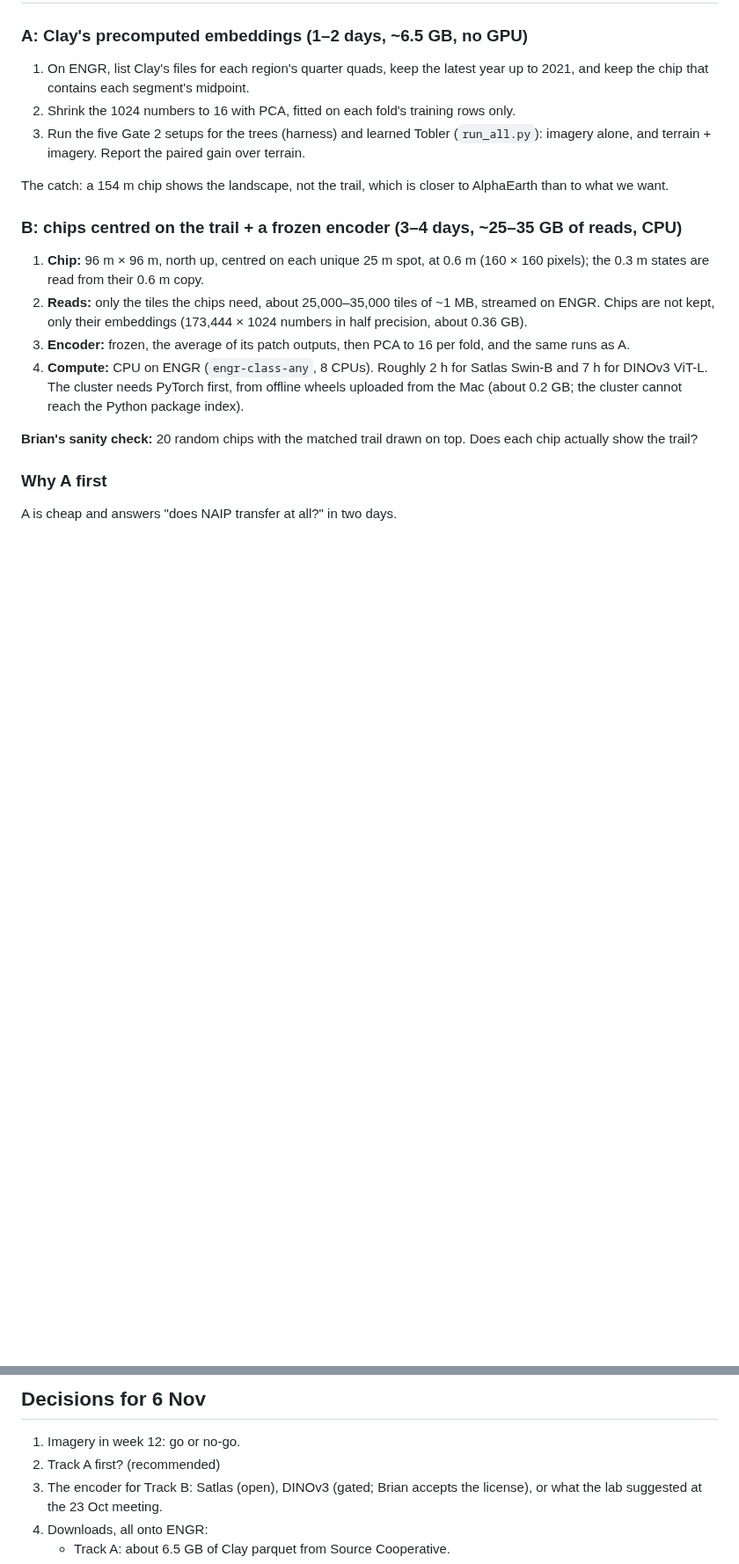
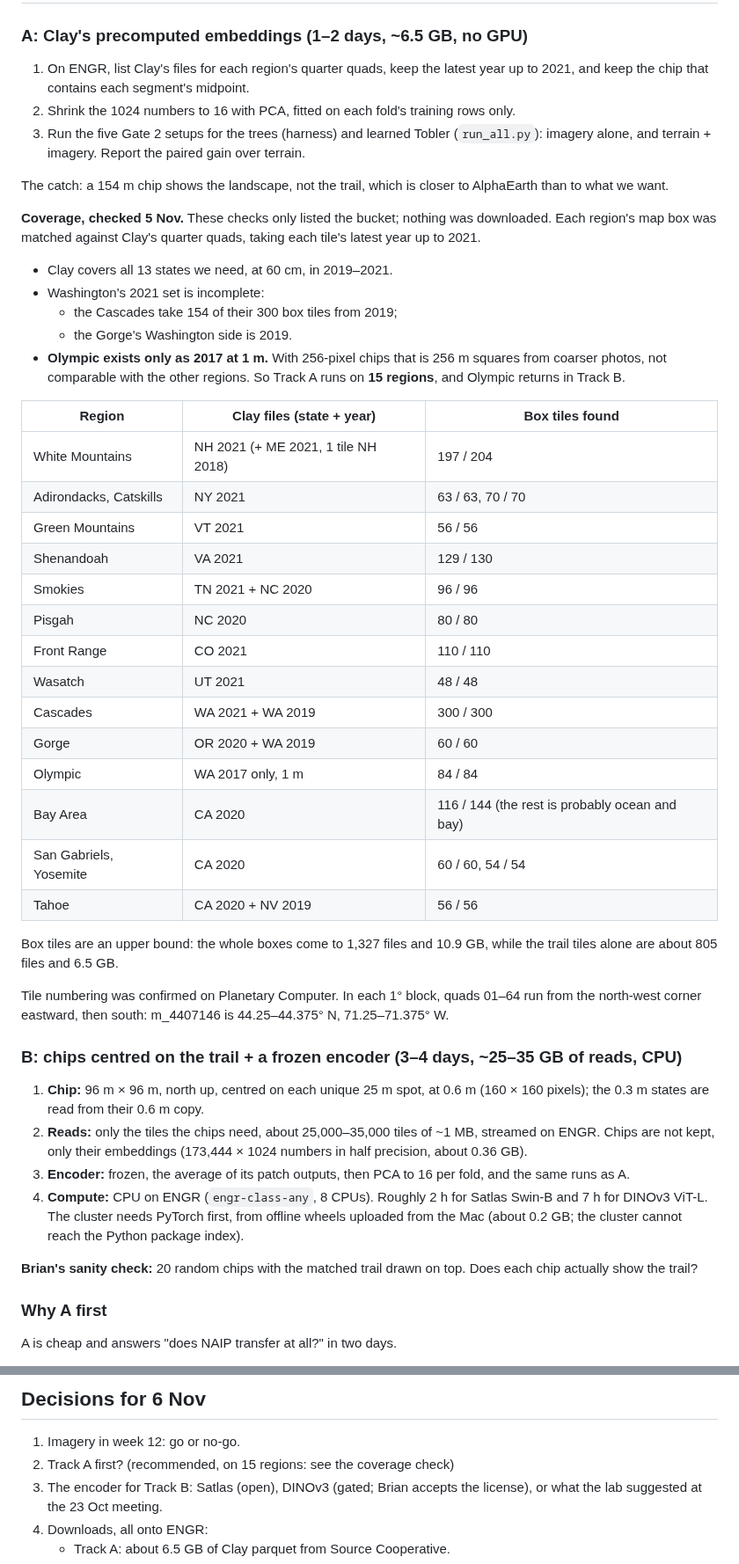
Before and after one commit to Brian24NX/GeoAI, a Markdown page: docs/T3_naip_imagery_design.md, 2 parts joined by grey strips. Shown at 88% size. GitHub-like rendering; blank space fills up the shorter version.

Commit message:
Track A coverage check (5 Nov): Clay covers all 13 states; WA 2021 incomplete (2019 fills Cascades, Gorge); Olympic only 2017 at 1 m, so Track A on 15 regions
Co-Authored-By: Claude Opus 5.5 <noreply@anthropic.com>

```diff
--- a/docs/T3_naip_imagery_design.md
+++ b/docs/T3_naip_imagery_design.md
@@ -66,6 +66,42 @@ and location encoders (SatCLIP, GeoCLIP) break the held-out-region rule
 The catch: a 154 m chip shows the landscape, not the trail, which is closer
 to AlphaEarth than to what we want.
 
+**Coverage, checked 5 Nov.** These checks only listed the bucket; nothing
+was downloaded. Each region's map box was matched against Clay's quarter
+quads, taking each tile's latest year up to 2021.
+- Clay covers all 13 states we need, at 60 cm, in 2019–2021.
+- Washington's 2021 set is incomplete:
+  - the Cascades take 154 of their 300 box tiles from 2019;
+  - the Gorge's Washington side is 2019.
+- **Olympic exists only as 2017 at 1 m.** With 256-pixel chips that is
+  256 m squares from coarser photos, not comparable with the other
+  regions. So Track A runs on **15 regions**, and Olympic returns in
+  Track B.
+
+| Region | Clay files (state + year) | Box tiles found |
+|---|---|---|
+| White Mountains | NH 2021 (+ ME 2021, 1 tile NH 2018) | 197 / 204 |
+| Adirondacks, Catskills | NY 2021 | 63 / 63, 70 / 70 |
+| Green Mountains | VT 2021 | 56 / 56 |
+| Shenandoah | VA 2021 | 129 / 130 |
+| Smokies | TN 2021 + NC 2020 | 96 / 96 |
+| Pisgah | NC 2020 | 80 / 80 |
+| Front Range | CO 2021 | 110 / 110 |
+| Wasatch | UT 2021 | 48 / 48 |
+| Cascades | WA 2021 + WA 2019 | 300 / 300 |
+| Gorge | OR 2020 + WA 2019 | 60 / 60 |
+| Olympic | WA 2017 only, 1 m | 84 / 84 |
+| Bay Area | CA 2020 | 116 / 144 (the rest is probably ocean and bay) |
+| San Gabriels, Yosemite | CA 2020 | 60 / 60, 54 / 54 |
+| Tahoe | CA 2020 + NV 2019 | 56 / 56 |
+
+Box tiles are an upper bound: the whole boxes come to 1,327 files and
+10.9 GB, while the trail tiles alone are about 805 files and 6.5 GB.
+
+Tile numbering was confirmed on Planetary Computer. In each 1° block,
+quads 01–64 run from the north-west corner eastward, then south: m_4407146
+is 44.25–44.375° N, 71.25–71.375° W.
+
 ### B: chips centred on the trail + a frozen encoder (3–4 days, ~25–35 GB of reads, CPU)
 
 1. **Chip:** 96 m × 96 m, north up, centred on each unique 25 m spot, at
@@ -107,7 +143,7 @@ in the unseen-region setup.
 ## Decisions for 6 Nov
 
 1. Imagery in week 12: go or no-go.
-2. Track A first? (recommended)
+2. Track A first? (recommended, on 15 regions: see the coverage check)
 3. The encoder for Track B: Satlas (open), DINOv3 (gated; Brian accepts the
    license), or what the lab suggested at the 23 Oct meeting.
 4. Downloads, all onto ENGR:
```
Also changed, not shown: PROGRESS.md (+15 -0 lines).
